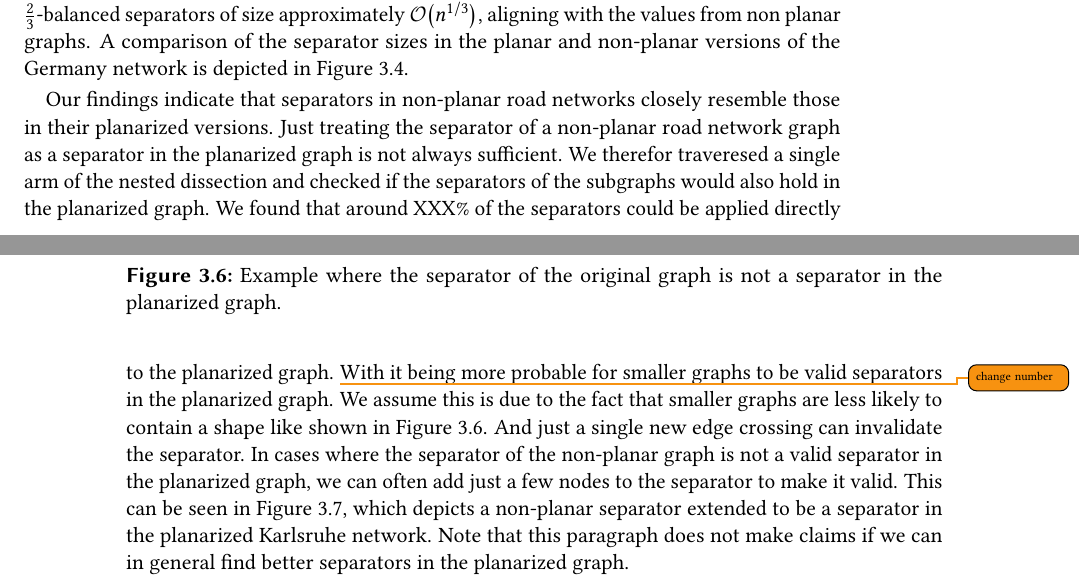
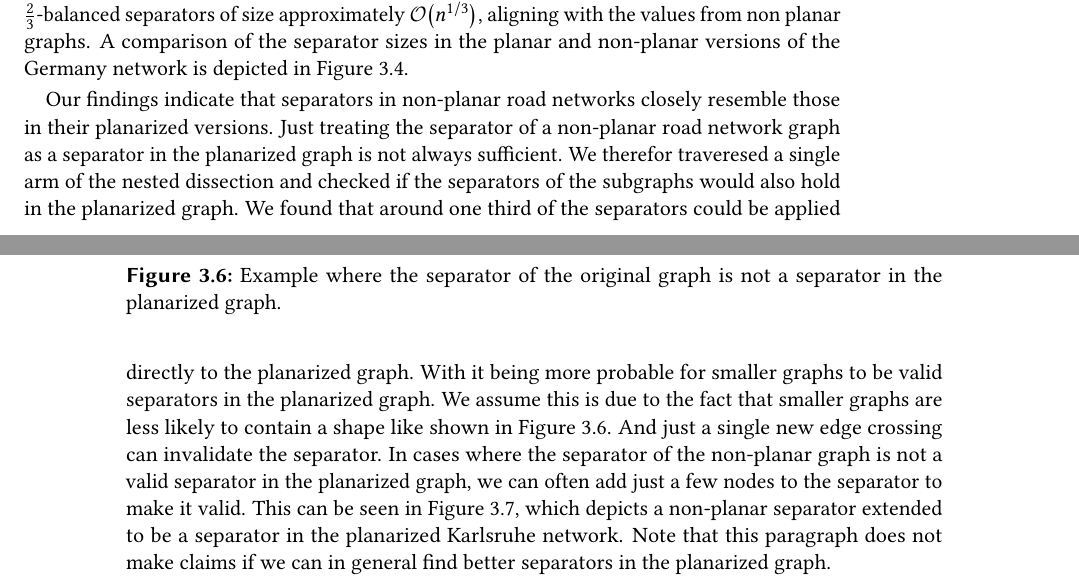
Before and after one commit to SamuelBorn/master-thesis, a LaTeX thesis (thesis.tex, which reads sections/experimental_analysis.tex): two parts of pages 22 and 23 of 30, joined at a grey line, cut so that both start at the same text. Compiled offline with pdfLaTeX.

Commit message:
fix number

```diff
--- a/sections/experimental_analysis.tex
+++ b/sections/experimental_analysis.tex
@@ -137,8 +137,7 @@ network is depicted in \cref{fig:germany_planar_vs_non_planar}.
 Our findings indicate that separators in non-planar road networks closely resemble those in their planarized versions.
 Just treating the separator of a non-planar road network graph as a separator in the planarized graph is not always sufficient.
 We therefor traveresed a single arm of the nested dissection and checked if the separators of the subgraphs would also hold in the planarized graph.
-We found that around XXX\% of the separators could be applied directly to the planarized graph.
-\todo{change number}
+We found that around one third of the separators could be applied directly to the planarized graph.
 With it being more probable for smaller graphs to be valid separators in the planarized graph.
 We assume this is due to the fact that smaller graphs are less likely to contain a shape like shown in \cref{fig:planarization_increases_separator}.
 And just a single new edge crossing can invalidate the separator.
```
